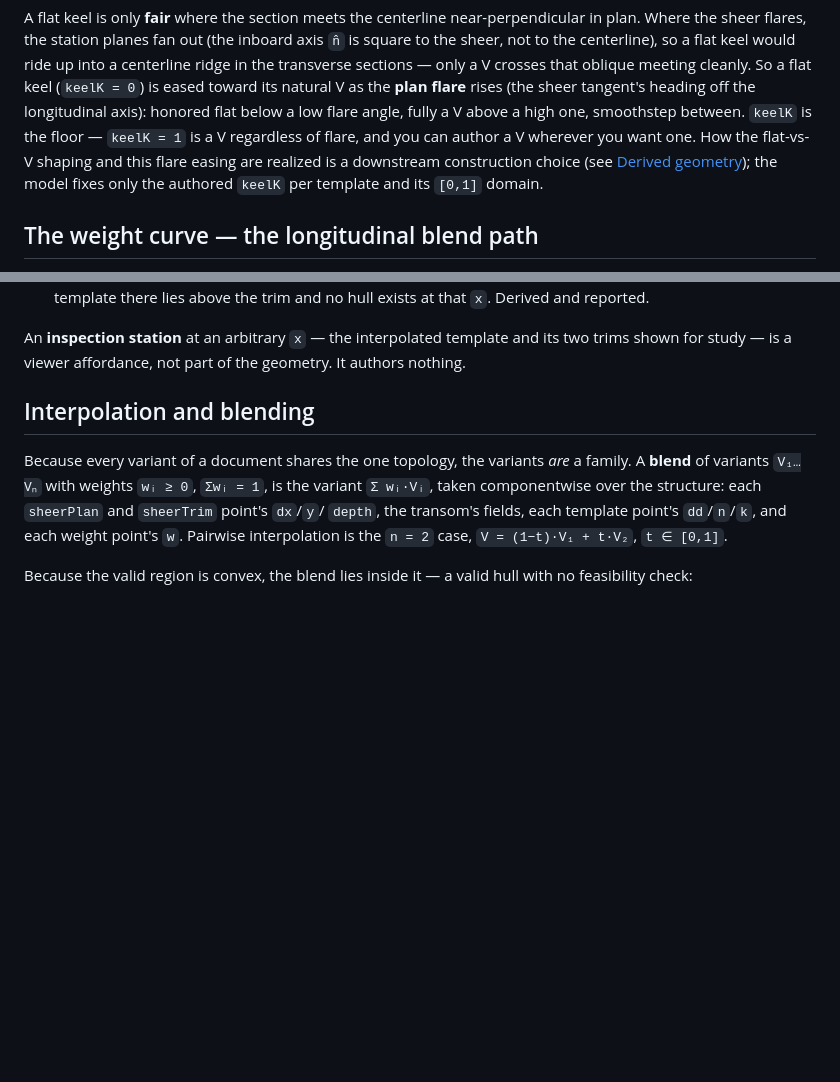
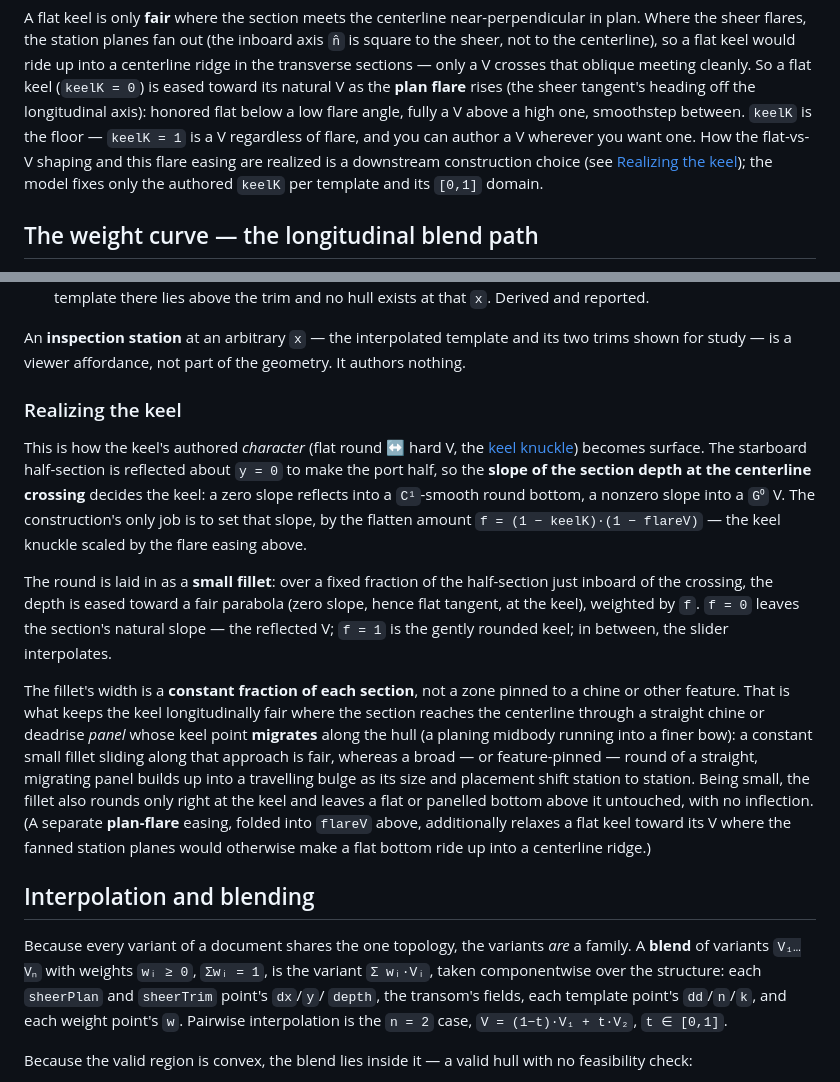
Before and after one commit to risingtideresearch/camber, a Markdown page: README.md, 2 parts joined by grey strips. Drawn GitHub-style; blank space fills up the shorter version.

Commit message:
docs: document the keel-round fillet construction in the README
Add a 'Realizing the keel' subsection under Derived geometry explaining how
keelK becomes surface — section reflection sets the keel character, the
round is a small fixed-fraction fillet near the centerline crossing (so it
slides fairly along a straight/migrating chine or panel without a travelling
bulge), and the plan-flare easing. Point the keel-knuckle cross-ref at it.

Co-Authored-By: Claude Opus 4.8 (1M context) <noreply@anthropic.com>

```diff
--- a/README.md
+++ b/README.md
@@ -335,7 +335,7 @@ the **plan flare** rises (the sheer tangent's heading off the longitudinal axis)
 low flare angle, fully a V above a high one, smoothstep between. `keelK` is the floor — `keelK = 1` is
 a V regardless of flare, and you can author a V wherever you want one. How the flat-vs-V shaping and
 this flare easing are realized is a downstream construction choice (see
-[Derived geometry](#derived-geometry)); the model fixes only the authored `keelK` per template and its
+[Realizing the keel](#realizing-the-keel)); the model fixes only the authored `keelK` per template and its
 `[0,1]` domain.
 
 ## The weight curve — the longitudinal blend path
@@ -409,6 +409,29 @@ rather than forbidden.
 
 An **inspection station** at an arbitrary `x` — the interpolated template and its two trims
 shown for study — is a viewer affordance, not part of the geometry. It authors nothing.
+
+### Realizing the keel
+
+This is how the keel's authored *character* (flat round ↔ hard V, the [keel knuckle](#the-keel-knuckle))
+becomes surface. The starboard half-section is reflected about `y = 0` to make the port half, so the
+**slope of the section depth at the centerline crossing** decides the keel: a zero slope reflects into a
+`C¹`-smooth round bottom, a nonzero slope into a `G⁰` V. The construction's only job is to set that slope,
+by the flatten amount `f = (1 − keelK)·(1 − flareV)` — the keel knuckle scaled by the flare easing above.
+
+The round is laid in as a **small fillet**: over a fixed fraction of the half-section just inboard of the
+crossing, the depth is eased toward a fair parabola (zero slope, hence flat tangent, at the keel), weighted
+by `f`. `f = 0` leaves the section's natural slope — the reflected V; `f = 1` is the gently rounded keel; in
+between, the slider interpolates.
+
+The fillet's width is a **constant fraction of each section**, not a zone pinned to a chine or other feature.
+That is what keeps the keel longitudinally fair where the section reaches the centerline through a straight
+chine or deadrise *panel* whose keel point **migrates** along the hull (a planing midbody running into a
+finer bow): a constant small fillet sliding along that approach is fair, whereas a broad — or feature-pinned
+— round of a straight, migrating panel builds up into a travelling bulge as its size and placement shift
+station to station. Being small, the fillet also rounds only right at the keel and leaves a flat or panelled
+bottom above it untouched, with no inflection. (A separate **plan-flare** easing, folded into `flareV`
+above, additionally relaxes a flat keel toward its V where the fanned station planes would otherwise make a
+flat bottom ride up into a centerline ridge.)
 
 ## Interpolation and blending
 
```
